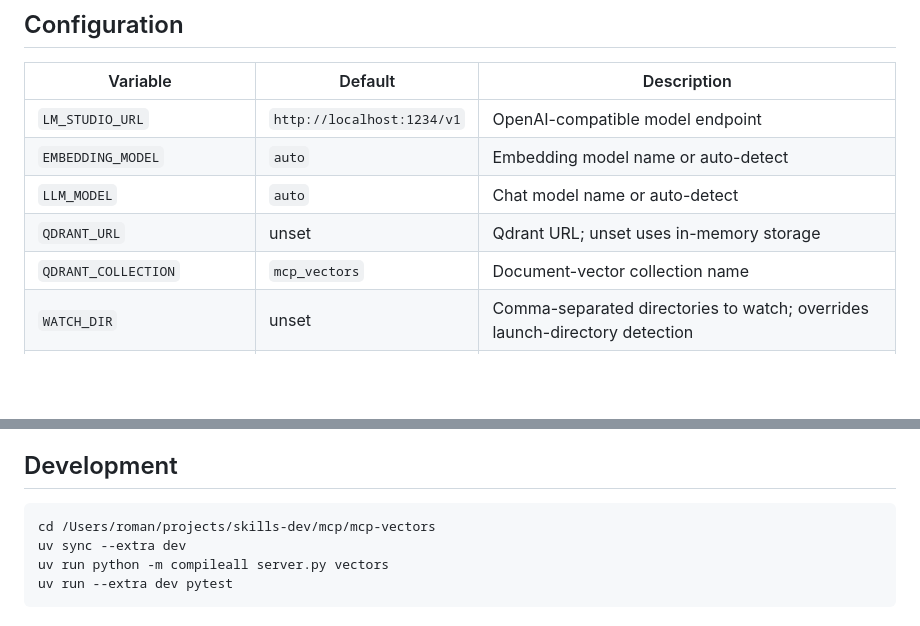
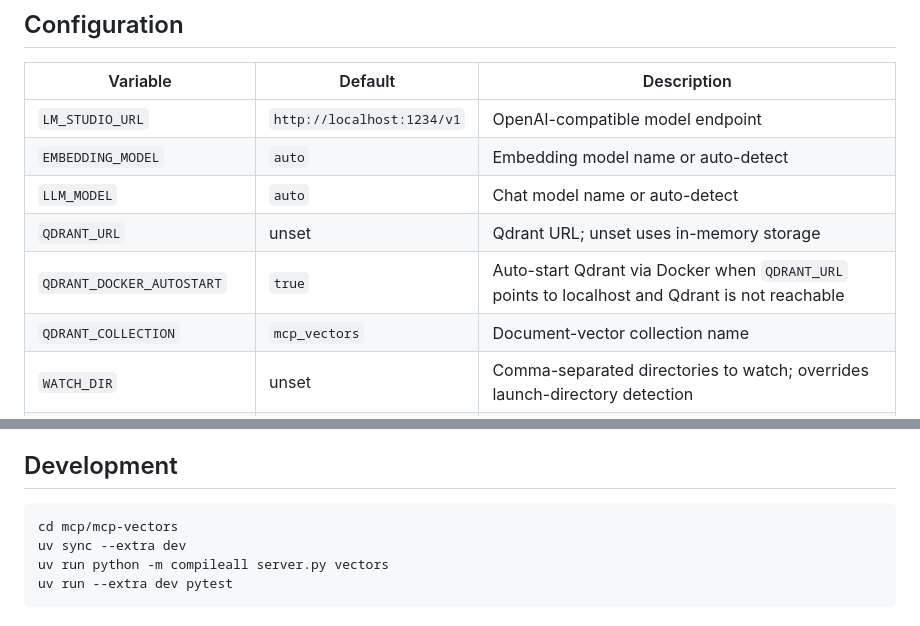
Before and after one commit to nj4x/skills-dev, a Markdown page: mcp/mcp-vectors/README.md, 2 parts joined by grey strips. Drawn GitHub-style; blank space fills up the shorter version.

````diff
--- a/mcp/mcp-vectors/README.md
+++ b/mcp/mcp-vectors/README.md
@@ -123,6 +116,7 @@ Set `ENTITY_RERANK_ALPHA` above `0.0` to blend graph proximity into ordinary sem
 | `EMBEDDING_MODEL` | `auto` | Embedding model name or auto-detect |
 | `LLM_MODEL` | `auto` | Chat model name or auto-detect |
 | `QDRANT_URL` | unset | Qdrant URL; unset uses in-memory storage |
+| `QDRANT_DOCKER_AUTOSTART` | `true` | Auto-start Qdrant via Docker when `QDRANT_URL` points to localhost and Qdrant is not reachable |
 | `QDRANT_COLLECTION` | `mcp_vectors` | Document-vector collection name |
 | `WATCH_DIR` | unset | Comma-separated directories to watch; overrides launch-directory detection |
 | `WATCH_ENABLED` | `true` | Enable active file watching and startup auto-maintain |
@@ -185,7 +179,7 @@ Run `uv run mcp-vectors --help` to inspect the server's transport options. MCP c
 ## Development
 
 ```bash
-cd /Users/roman/projects/skills-dev/mcp/mcp-vectors
+cd mcp/mcp-vectors
 uv sync --extra dev
 uv run python -m compileall server.py vectors
 uv run --extra dev pytest
````
Also changed, not shown: other parts of mcp/mcp-vectors/README.md (+9 -15 lines), dev/test-mcp/SKILL.md (+10 -0 lines).
